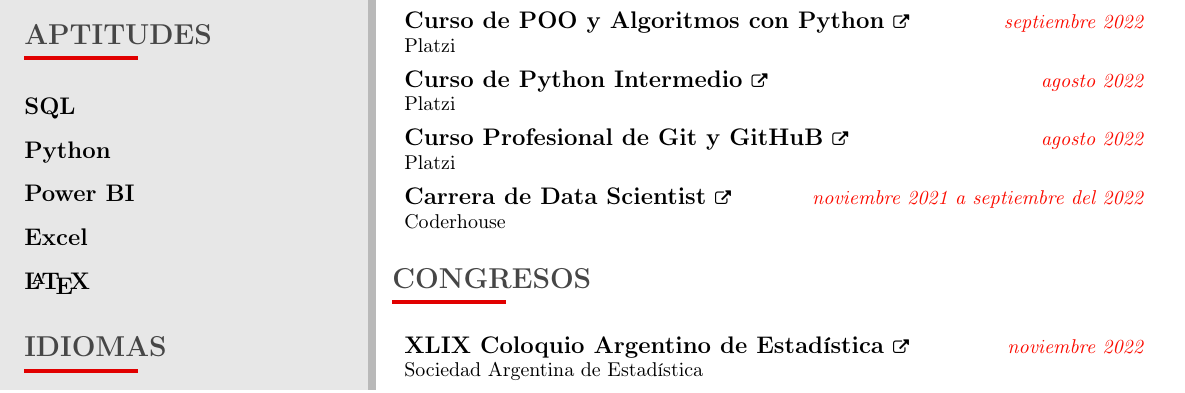
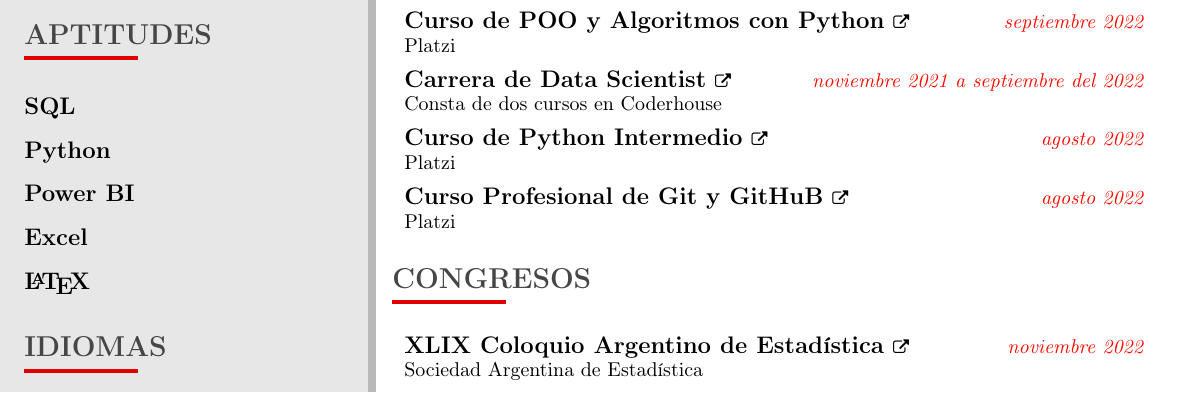
Before and after one commit to JuanMCarini/CV, a LaTeX CV (CV - Carini, Juan Martín.tex): part of the page, cut so that both start at the same text. Compiled offline with pdfLaTeX.

Commit message:
Corregimos el orden de los cursos.

```diff
--- a/CV - Carini, Juan Martín.tex
+++ b/CV - Carini, Juan Martín.tex
@@ -111,14 +111,14 @@
             {Septiembre 2022}{Sociedad Argentina Estadística}
     \itemedu{\href{https://1drv.ms/b/s!Anr_tvZIYrhwidUVrrgkq8GpgHWrcw?e=HfdEPl}{Curso de POO y Algoritmos con Python \normalfont{\footnotesize\faExternalLink}}}
             {Septiembre 2022}{Platzi}
+    \itemedu{\href{https://www.coderhouse.com/certificados/634d4ad0cfea45000ef71571}{Carrera de Data Scientist \normalfont{\footnotesize\faExternalLink}}}
+            {Noviembre 2021 a septiembre del 2022}{Consta de dos cursos en Coderhouse}
     \itemedu{\href{https://1drv.ms/b/s!Anr_tvZIYrhwg-Q-or-wyygtVrYUuA?e=kgWNnG}
             {Curso de Python Intermedio \normalfont{\footnotesize\faExternalLink}}}
             {Agosto 2022}{Platzi}
     \itemedu{\href{https://1drv.ms/b/s!Anr_tvZIYrhwg8E-4q6mPHI1jq7ZLA?e=p6oXwW}
             {Curso Profesional de Git y GitHuB \normalfont{\footnotesize\faExternalLink}}}
             {Agosto 2022}{Platzi}
-    \itemedu{\href{https://www.coderhouse.com/certificados/634d4ad0cfea45000ef71571}{Carrera de Data Scientist \normalfont{\footnotesize\faExternalLink}}}
-            {Noviembre 2021 a septiembre del 2022}{Coderhouse}
 %     \itemedu{\href{https://1drv.ms/u/s!Anr_tvZIYrhwiZU5IEp8LJz9QUm6Ng?e=KeDbMu}{Data Science}}
 %             {Marzo 2022 a septiembre del 2022}{Coderhouse}
 %     \itemedu{\href{https://www.coderhouse.com/certificados/620447e524e5820051a7aa74}
```
Also changed, not shown: CV - Carini, Juan Martín.pdf.
